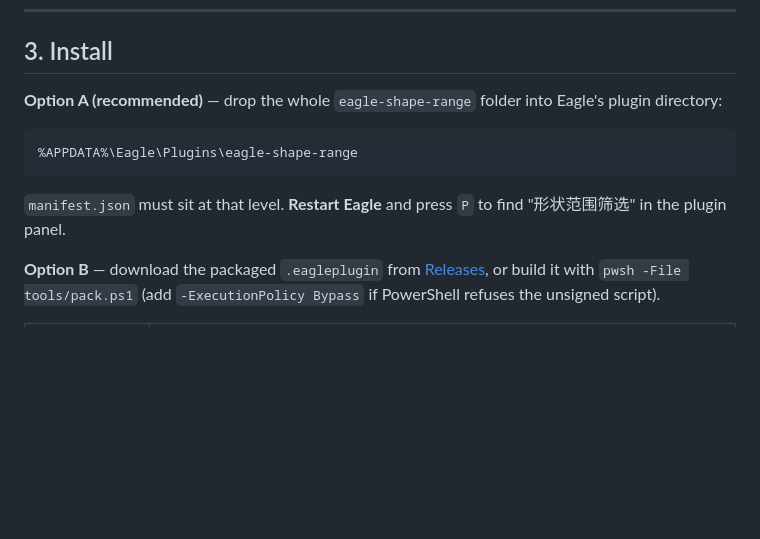
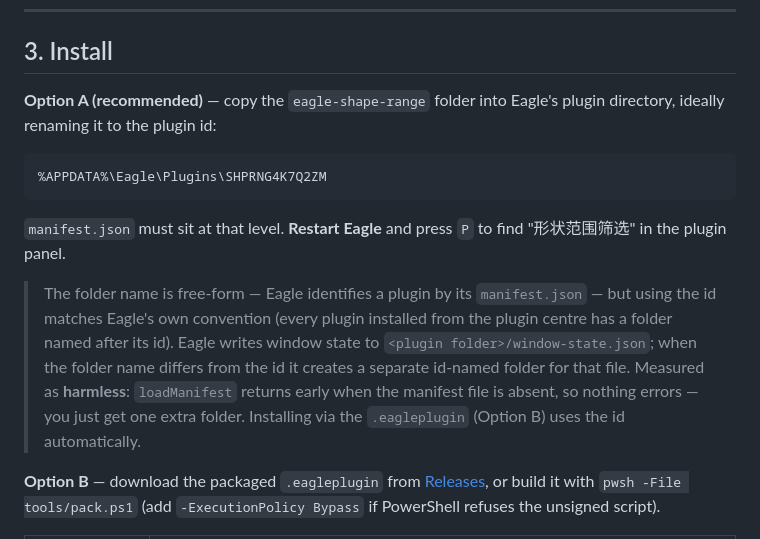
Before and after one commit to AlliceKUMO/dsh-ShapeRangeFilter, a Markdown page: README.en.md, the part around the change. Drawn GitHub-style; blank space fills up the shorter version.

````diff
--- a/README.en.md
+++ b/README.en.md
@@ -132,15 +132,23 @@ tags. Up to 3000 items per run.
 
 ## 3. Install
 
-**Option A (recommended)** — drop the whole `eagle-shape-range` folder into Eagle's plugin
-directory:
+**Option A (recommended)** — copy the `eagle-shape-range` folder into Eagle's plugin
+directory, ideally renaming it to the plugin id:
 
 ```
-%APPDATA%\Eagle\Plugins\eagle-shape-range
+%APPDATA%\Eagle\Plugins\SHPRNG4K7Q2ZM
 ```
 
 `manifest.json` must sit at that level. **Restart Eagle** and press `P` to find
 "形状范围筛选" in the plugin panel.
+
+> The folder name is free-form — Eagle identifies a plugin by its `manifest.json` — but
+> using the id matches Eagle's own convention (every plugin installed from the plugin
+> centre has a folder named after its id). Eagle writes window state to
+> `<plugin folder>/window-state.json`; when the folder name differs from the id it creates
+> a separate id-named folder for that file. Measured as **harmless**: `loadManifest`
+> returns early when the manifest file is absent, so nothing errors — you just get one
+> extra folder. Installing via the `.eagleplugin` (Option B) uses the id automatically.
 
 **Option B** — download the packaged `.eagleplugin` from
 [Releases](../../releases), or build it with `pwsh -File tools/pack.ps1`
````
Also changed, not shown: README.md (+8 -2 lines), docs/native-filter-findings.md (+27 -8 lines).
